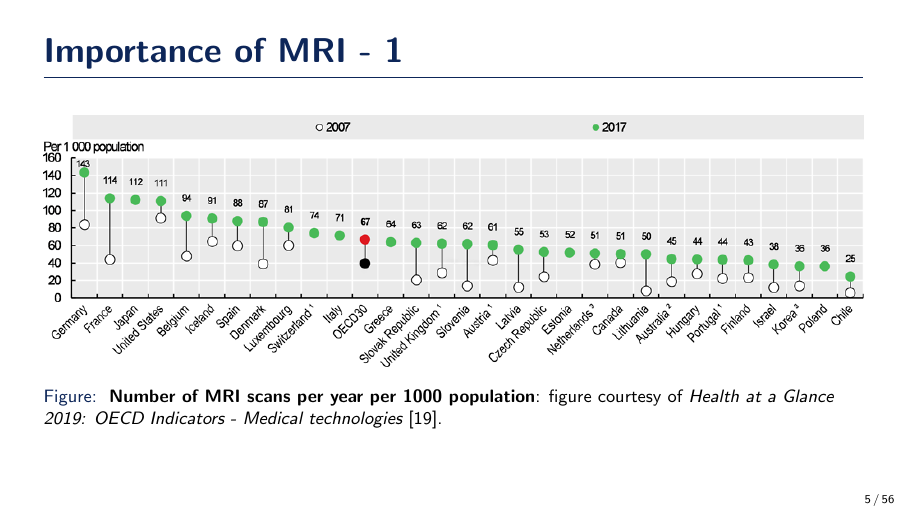
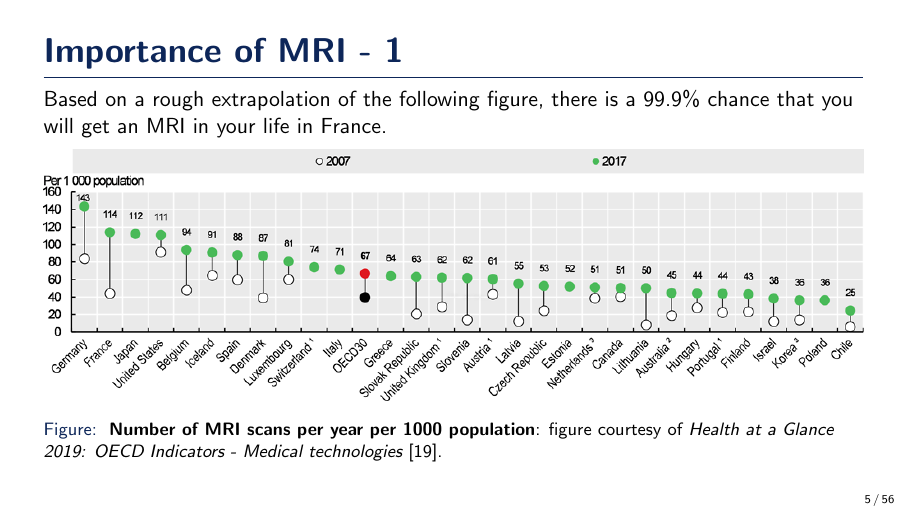
Before and after one commit to zaccharieramzi/PhD-defense-presentation, LaTeX slides (main.tex): page 5 of 56. Compiled offline with pdfLaTeX.

Commit message:
added MRI likeliness in text

```diff
--- a/main.tex
+++ b/main.tex
@@ -107,6 +107,7 @@
 \begin{frame}{Importance of MRI - 1}
     % how many MRI scans / scanners
     % how likely is it that you will get an MRI in your life
+    Based on a rough extrapolation of the following figure, there is a 99.9\% chance that you will get an MRI in your life in France.
     \begin{figure}
         \centering
         \includegraphics[width=\textwidth]{Figures/intro_figures/num_mri_scans.png}
```
